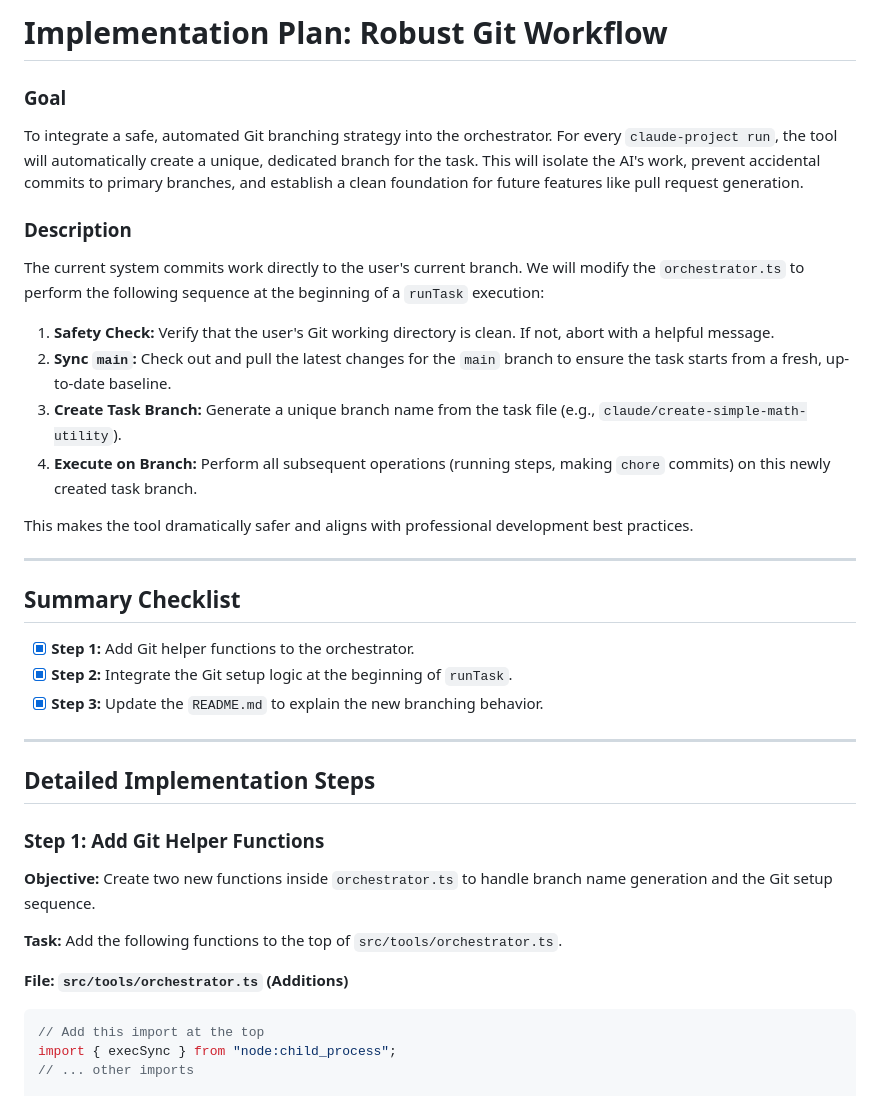
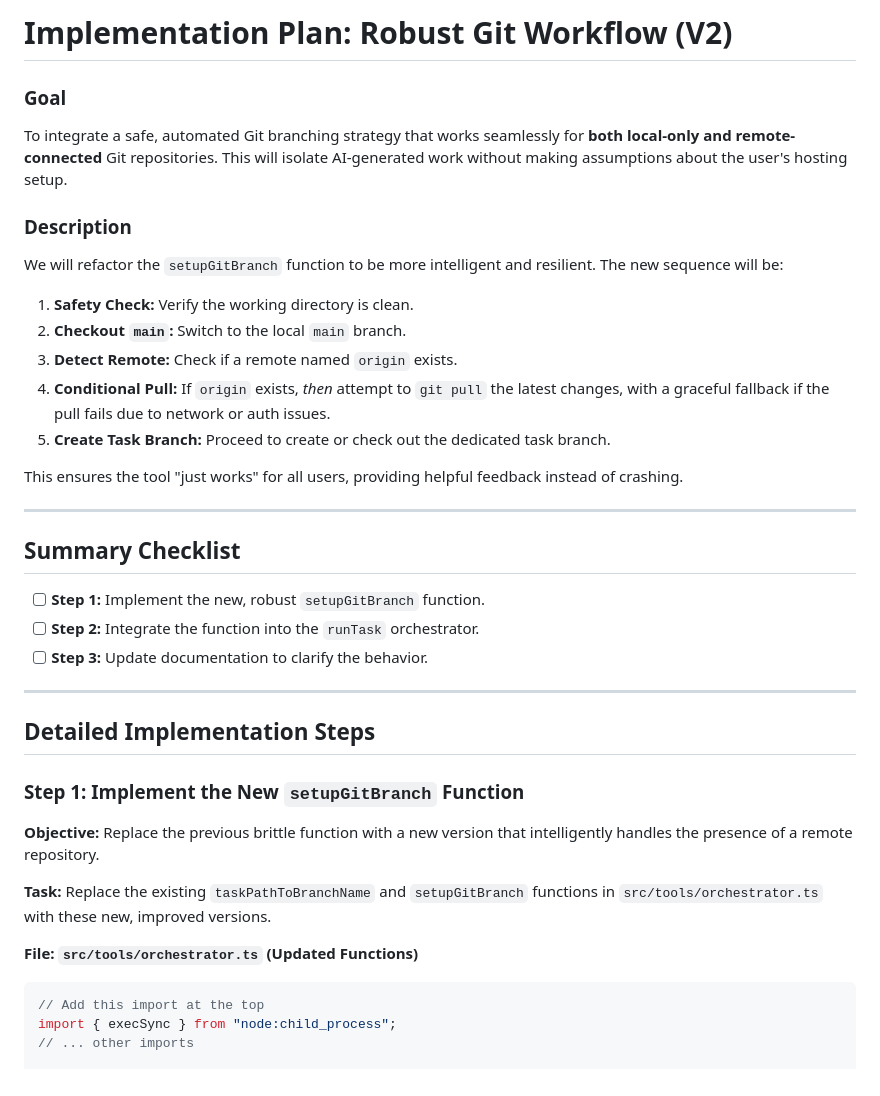
Before and after one commit to ClaireGSB/cat-herder, a Markdown page: PLAN.md, the part around the change printed below. Rendered like a GitHub page.

Commit message:
add new plan to handle repos with no remote

````diff
--- a/PLAN.md
+++ b/PLAN.md
@@ -1,40 +1,40 @@
 
-
-# Implementation Plan: Robust Git Workflow
+# Implementation Plan: Robust Git Workflow (V2)
 
 ### Goal
 
-To integrate a safe, automated Git branching strategy into the orchestrator. For every `claude-project run`, the tool will automatically create a unique, dedicated branch for the task. This will isolate the AI's work, prevent accidental commits to primary branches, and establish a clean foundation for future features like pull request generation.
+To integrate a safe, automated Git branching strategy that works seamlessly for **both local-only and remote-connected** Git repositories. This will isolate AI-generated work without making assumptions about the user's hosting setup.
 
 ### Description
 
-The current system commits work directly to the user's current branch. We will modify the `orchestrator.ts` to perform the following sequence at the beginning of a `runTask` execution:
-1.  **Safety Check:** Verify that the user's Git working directory is clean. If not, abort with a helpful message.
-2.  **Sync `main`:** Check out and pull the latest changes for the `main` branch to ensure the task starts from a fresh, up-to-date baseline.
-3.  **Create Task Branch:** Generate a unique branch name from the task file (e.g., `claude/create-simple-math-utility`).
-4.  **Execute on Branch:** Perform all subsequent operations (running steps, making `chore` commits) on this newly created task branch.
+We will refactor the `setupGitBranch` function to be more intelligent and resilient. The new sequence will be:
+1.  **Safety Check:** Verify the working directory is clean.
+2.  **Checkout `main`:** Switch to the local `main` branch.
+3.  **Detect Remote:** Check if a remote named `origin` exists.
+4.  **Conditional Pull:** If `origin` exists, *then* attempt to `git pull` the latest changes, with a graceful fallback if the pull fails due to network or auth issues.
+5.  **Create Task Branch:** Proceed to create or check out the dedicated task branch.
 
-This makes the tool dramatically safer and aligns with professional development best practices.
+This ensures the tool "just works" for all users, providing helpful feedback instead of crashing.
 
 ---
 
 ## Summary Checklist
 
--   [x] **Step 1:** Add Git helper functions to the orchestrator.
--   [x] **Step 2:** Integrate the Git setup logic at the beginning of `runTask`.
--   [x] **Step 3:** Update the `README.md` to explain the new branching behavior.
+-   [ ] **Step 1:** Implement the new, robust `setupGitBranch` function.
+-   [ ] **Step 2:** Integrate the function into the `runTask` orchestrator.
+-   [ ] **Step 3:** Update documentation to clarify the behavior.
 
 ---
 
 ## Detailed Implementation Steps
 
-### Step 1: Add Git Helper Functions
+### Step 1: Implement the New `setupGitBranch` Function
 
-**Objective:** Create two new functions inside `orchestrator.ts` to handle branch name generation and the Git setup sequence.
+**Objective:** Replace the previous brittle function with a new version that intelligently handles the presence of a remote repository.
 
-**Task:** Add the following functions to the top of `src/tools/orchestrator.ts`.
+**Task:** Replace the existing `taskPathToBranchName` and `setupGitBranch` functions in `src/tools/orchestrator.ts` with these new, improved versions.
 
-**File: `src/tools/orchestrator.ts` (Additions)**
+**File: `src/tools/orchestrator.ts` (Updated Functions)**
 ```typescript
 // Add this import at the top
 import { execSync } from "node:child_process";
````
Also changed, not shown: other parts of PLAN.md (+36 -21 lines).
